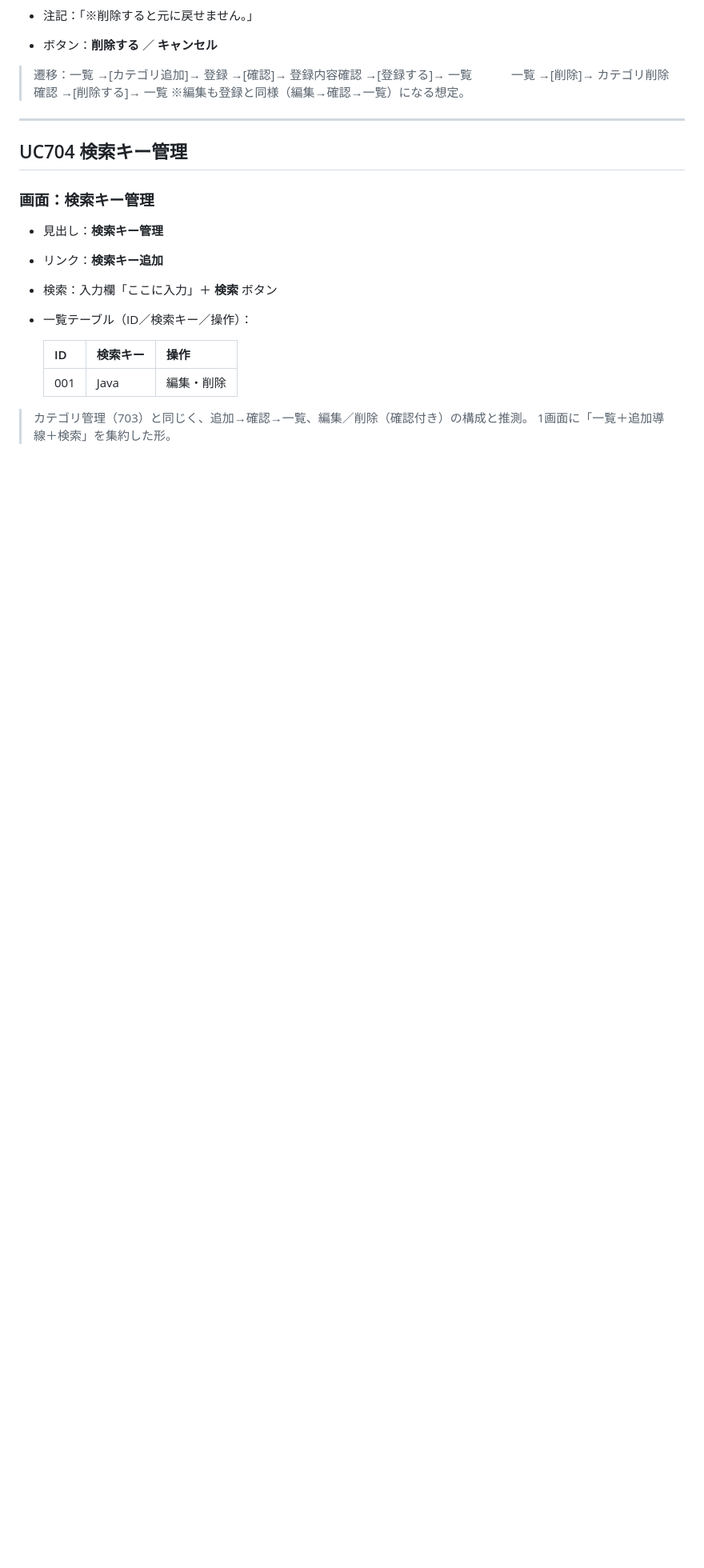
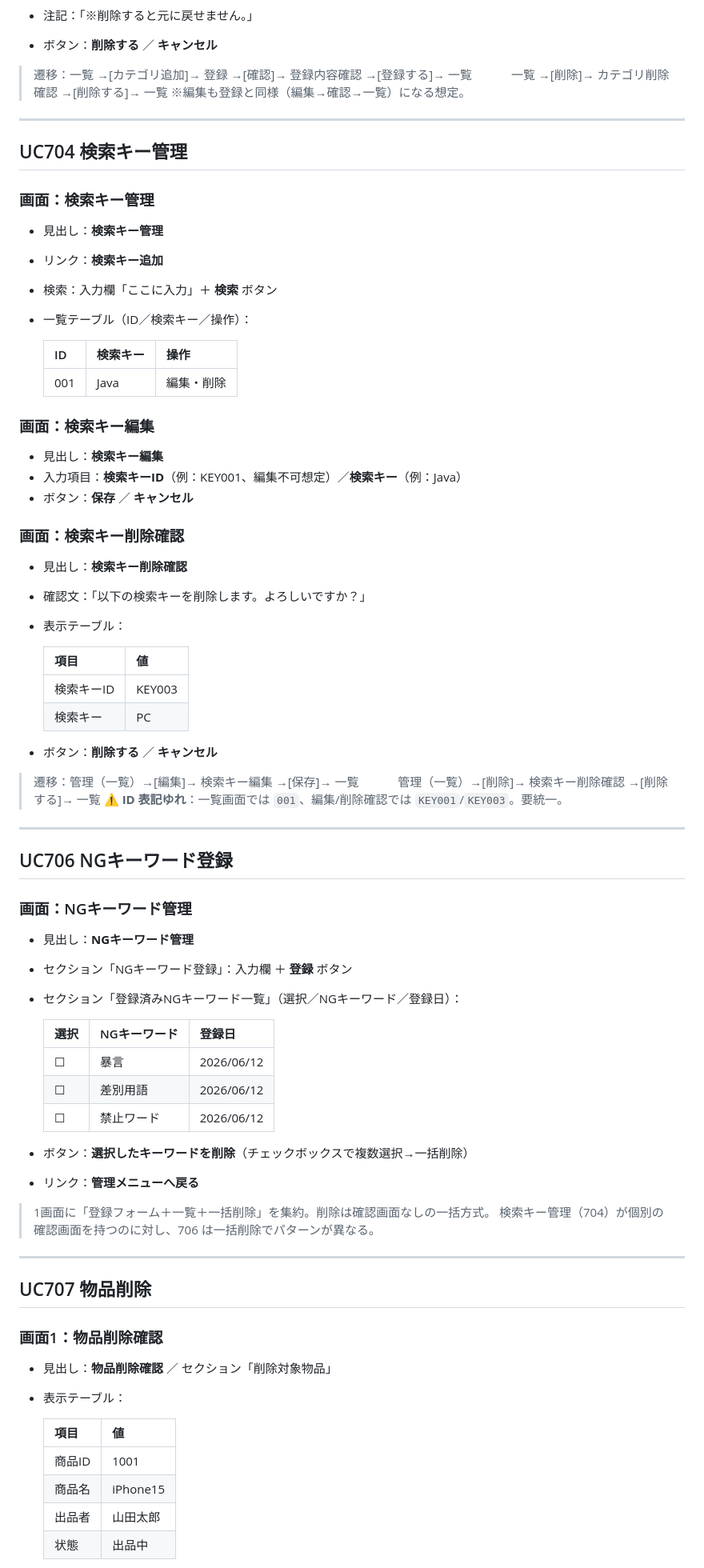
Before and after one commit to eiei1358/system, a Markdown page: docs/gestalt/03_既存画面メモ.md, the part around one of its changes. Shown at 80% size. Drawn GitHub-style; blank space fills up the shorter version.

Commit message:
Record existing team screens (UC704 edit/delete, UC706 NG-word, UC707 item delete)

```diff
--- a/docs/gestalt/03_既存画面メモ.md
+++ b/docs/gestalt/03_既存画面メモ.md
@@ -61,5 +61,60 @@
   |---|---|---|
   | 001 | Java | 編集・削除 |
 
-> カテゴリ管理（703）と同じく、追加→確認→一覧、編集／削除（確認付き）の構成と推測。
-> 1画面に「一覧＋追加導線＋検索」を集約した形。
+### 画面：検索キー編集
+- 見出し：**検索キー編集**
+- 入力項目：**検索キーID**（例：KEY001、編集不可想定）／**検索キー**（例：Java）
+- ボタン：**保存** ／ **キャンセル**
+
+### 画面：検索キー削除確認
+- 見出し：**検索キー削除確認**
+- 確認文：「以下の検索キーを削除します。よろしいですか？」
+- 表示テーブル：
+
+  | 項目 | 値 |
+  |---|---|
+  | 検索キーID | KEY003 |
+  | 検索キー | PC |
+
+- ボタン：**削除する** ／ **キャンセル**
+
+> 遷移：管理（一覧）→[編集]→ 検索キー編集 →[保存]→ 一覧
+> 　　　管理（一覧）→[削除]→ 検索キー削除確認 →[削除する]→ 一覧
+> ⚠ **ID 表記ゆれ**：一覧画面では `001`、編集/削除確認では `KEY001`/`KEY003`。要統一。
+
+---
+
+## UC706 NGキーワード登録
+
+### 画面：NGキーワード管理
+- 見出し：**NGキーワード管理**
+- セクション「NGキーワード登録」：入力欄 ＋ **登録** ボタン
+- セクション「登録済みNGキーワード一覧」（選択／NGキーワード／登録日）：
+
+  | 選択 | NGキーワード | 登録日 |
+  |---|---|---|
+  | ☐ | 暴言 | 2026/06/12 |
+  | ☐ | 差別用語 | 2026/06/12 |
+  | ☐ | 禁止ワード | 2026/06/12 |
+
+- ボタン：**選択したキーワードを削除**（チェックボックスで複数選択→一括削除）
+- リンク：**管理メニューへ戻る**
+
+> 1画面に「登録フォーム＋一覧＋一括削除」を集約。削除は確認画面なしの一括方式。
+> 検索キー管理（704）が個別の確認画面を持つのに対し、706 は一括削除でパターンが異なる。
+
+---
+
+## UC707 物品削除
+
+### 画面1：物品削除確認
+- 見出し：**物品削除確認** ／ セクション「削除対象物品」
+- 表示テーブル：
+
+  | 項目 | 値 |
+  |---|---|
+  | 商品ID | 1001 |
+  | 商品名 | iPhone15 |
+  | 出品者 | 山田太郎 |
+  | 状態 | 出品中 |
+
```
Also changed, not shown: other parts of docs/gestalt/03_既存画面メモ.md (+15 -2 lines).
